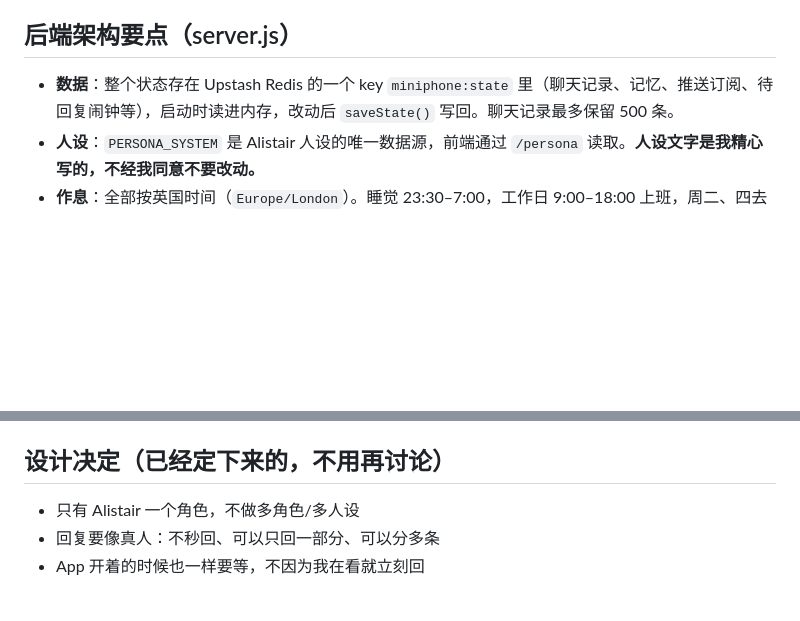
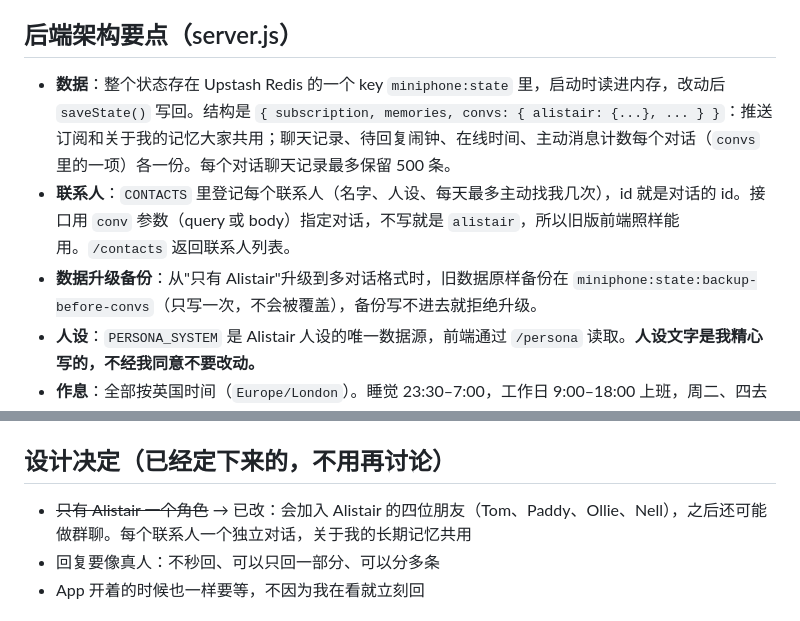
Before and after one commit to hepingyan65-sys/MiniPhoneFront, a Markdown page: CLAUDE.md, 2 parts joined by grey strips. Drawn GitHub-style; blank space fills up the shorter version.

Commit message:
CLAUDE.md：同步多对话数据结构说明
Co-Authored-By: Claude Opus 5.5 <noreply@anthropic.com>

```diff
--- a/CLAUDE.md
+++ b/CLAUDE.md
@@ -40,7 +40,9 @@
 
 ## 后端架构要点（server.js）
 
-- **数据**：整个状态存在 Upstash Redis 的一个 key `miniphone:state` 里（聊天记录、记忆、推送订阅、待回复闹钟等），启动时读进内存，改动后 `saveState()` 写回。聊天记录最多保留 500 条。
+- **数据**：整个状态存在 Upstash Redis 的一个 key `miniphone:state` 里，启动时读进内存，改动后 `saveState()` 写回。结构是 `{ subscription, memories, convs: { alistair: {...}, ... } }`：推送订阅和关于我的记忆大家共用；聊天记录、待回复闹钟、在线时间、主动消息计数每个对话（`convs` 里的一项）各一份。每个对话聊天记录最多保留 500 条。
+- **联系人**：`CONTACTS` 里登记每个联系人（名字、人设、每天最多主动找我几次），id 就是对话的 id。接口用 `conv` 参数（query 或 body）指定对话，不写就是 `alistair`，所以旧版前端照样能用。`/contacts` 返回联系人列表。
+- **数据升级备份**：从"只有 Alistair"升级到多对话格式时，旧数据原样备份在 `miniphone:state:backup-before-convs`（只写一次，不会被覆盖），备份写不进去就拒绝升级。
 - **人设**：`PERSONA_SYSTEM` 是 Alistair 人设的唯一数据源，前端通过 `/persona` 读取。**人设文字是我精心写的，不经我同意不要改动。**
 - **作息**：全部按英国时间（`Europe/London`）。睡觉 23:30–7:00，工作日 9:00–18:00 上班，周二、四去修复现场。我在日本横滨（`Asia/Tokyo`）。`timeContext()` 把两地时间算好交给模型。
 - **课表**：我的课表在 `TIMETABLE`（日本时间），我对各门课的感觉在 `COURSE_NOTES`，学期最后一天是 `SEMESTER_END`。`jesClassStatus()` 算出我此刻在上什么课/刚下课/接下来的课，写进 `timeContext()`；聊天记录里我在上课时发的消息会标注当时在上哪门课。换学期时改这三个常量。
@@ -66,7 +68,7 @@
 
 ## 设计决定（已经定下来的，不用再讨论）
 
-- 只有 Alistair 一个角色，不做多角色/多人设
+- ~~只有 Alistair 一个角色~~ → 已改：会加入 Alistair 的四位朋友（Tom、Paddy、Ollie、Nell），之后还可能做群聊。每个联系人一个独立对话，关于我的长期记忆共用
 - 回复要像真人：不秒回、可以只回一部分、可以分多条
 - App 开着的时候也一样要等，不因为我在看就立刻回
 
```
